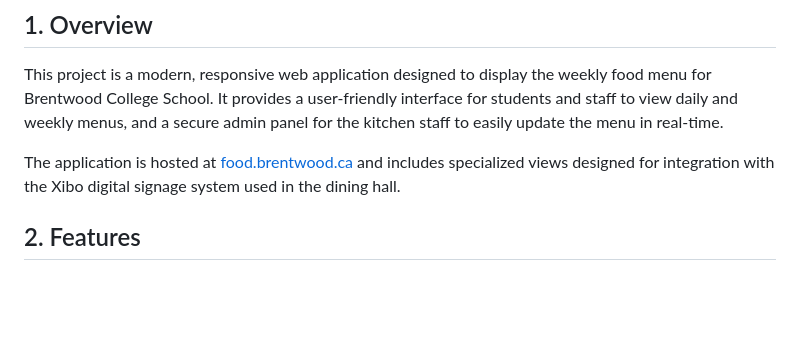
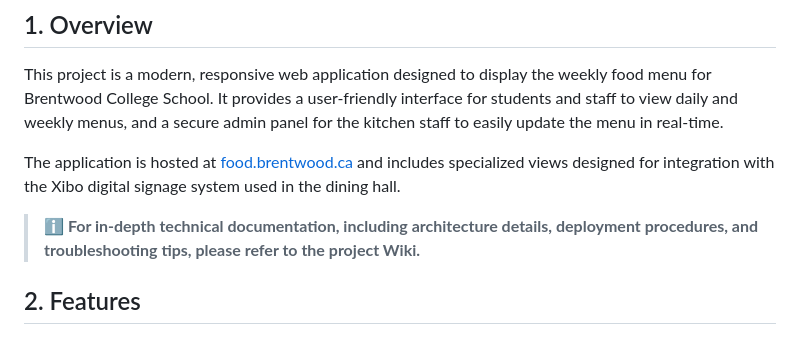
Before and after one commit to aqeelmozumder/BCS-food-menu, a Markdown page: README.md, the part around the change. Drawn GitHub-style; blank space fills up the shorter version.

```diff
--- a/README.md
+++ b/README.md
@@ -5,6 +5,8 @@
 This project is a modern, responsive web application designed to display the weekly food menu for Brentwood College School. It provides a user-friendly interface for students and staff to view daily and weekly menus, and a secure admin panel for the kitchen staff to easily update the menu in real-time.
 
 The application is hosted at [food.brentwood.ca](https://food.brentwood.ca) and includes specialized views designed for integration with the Xibo digital signage system used in the dining hall.
+
+> **ℹ️ For in-depth technical documentation, including architecture details, deployment procedures, and troubleshooting tips, please refer to the project Wiki.**
 
 ## 2. Features
 
```
